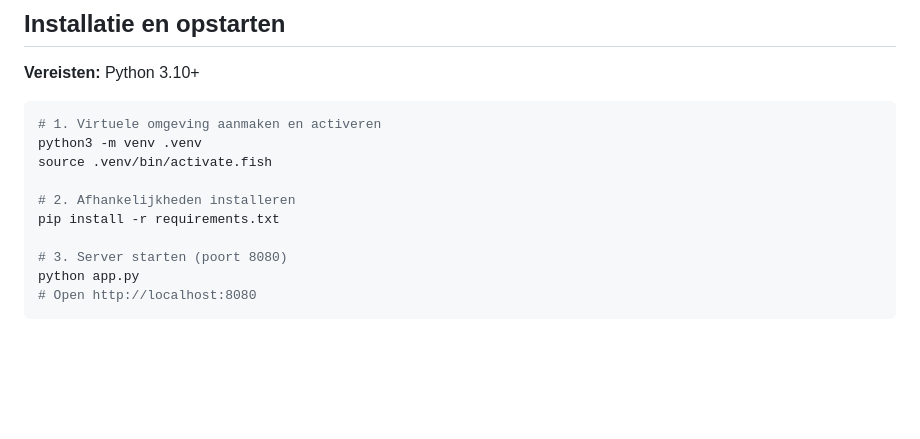
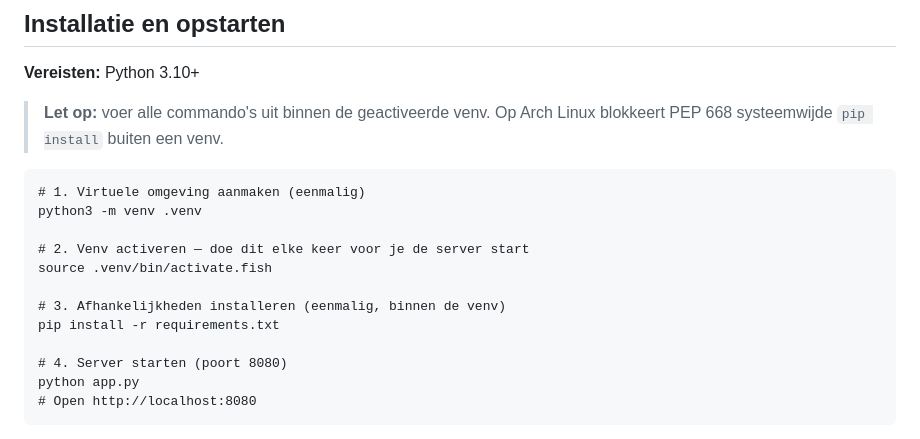
Before and after one commit to palmw01/LexNode, a Markdown page: README.md, the part around the change. Rendered like a GitHub page; blank space fills up the shorter version.

````diff
--- a/README.md
+++ b/README.md
@@ -12,15 +12,19 @@ Het resultaat is downloadbaar als PDF-besluit met volledige juridische onderbouw
 
 **Vereisten:** Python 3.10+
 
-```bash
-# 1. Virtuele omgeving aanmaken en activeren
+> **Let op:** voer alle commando's uit binnen de geactiveerde venv. Op Arch Linux blokkeert PEP 668 systeemwijde `pip install` buiten een venv.
+
+```fish
+# 1. Virtuele omgeving aanmaken (eenmalig)
 python3 -m venv .venv
+
+# 2. Venv activeren — doe dit elke keer voor je de server start
 source .venv/bin/activate.fish
 
-# 2. Afhankelijkheden installeren
+# 3. Afhankelijkheden installeren (eenmalig, binnen de venv)
 pip install -r requirements.txt
 
-# 3. Server starten (poort 8080)
+# 4. Server starten (poort 8080)
 python app.py
 # Open http://localhost:8080
 ```
````
Also changed, not shown: CLAUDE.md (+5 -3 lines).
